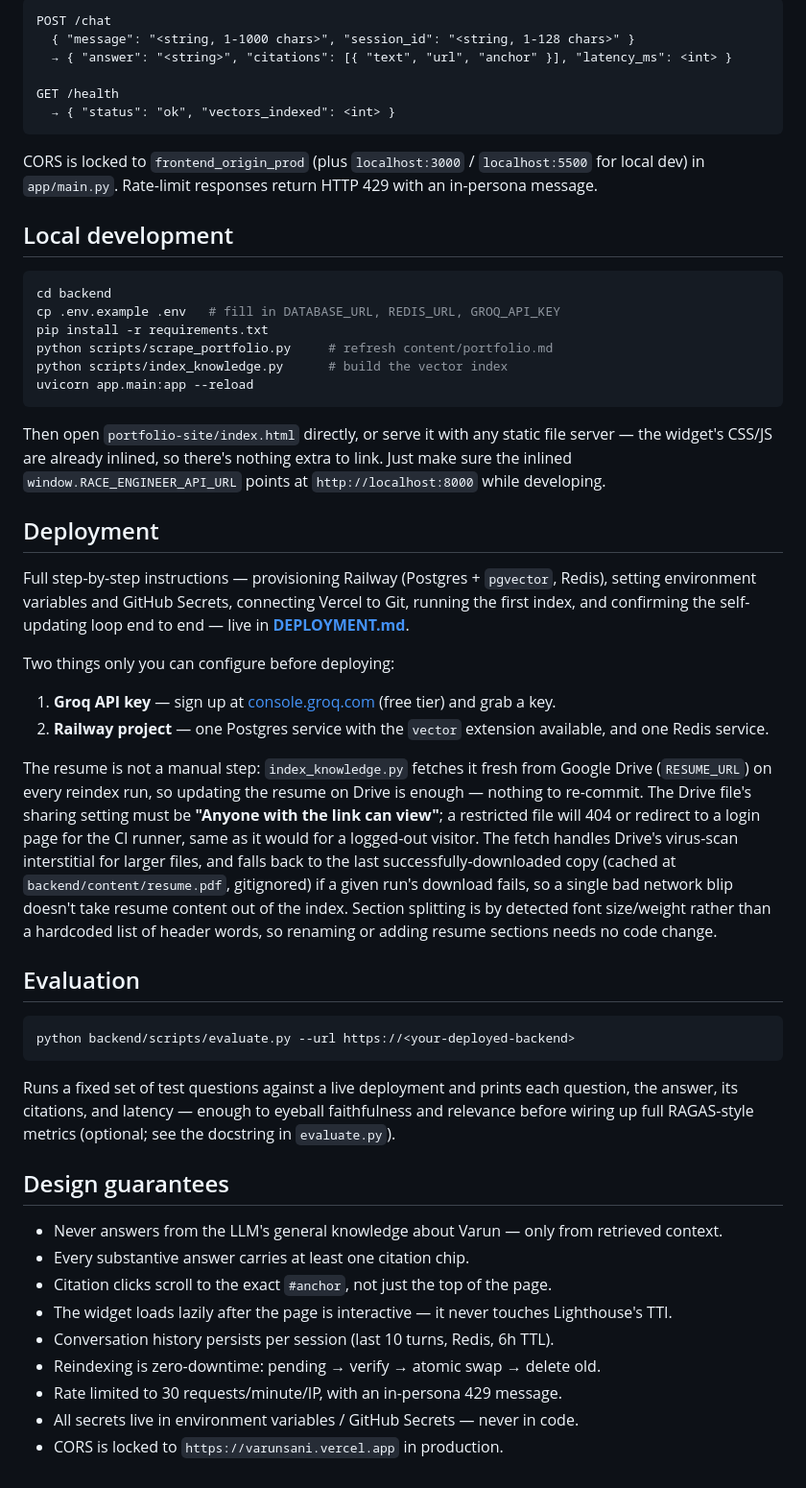
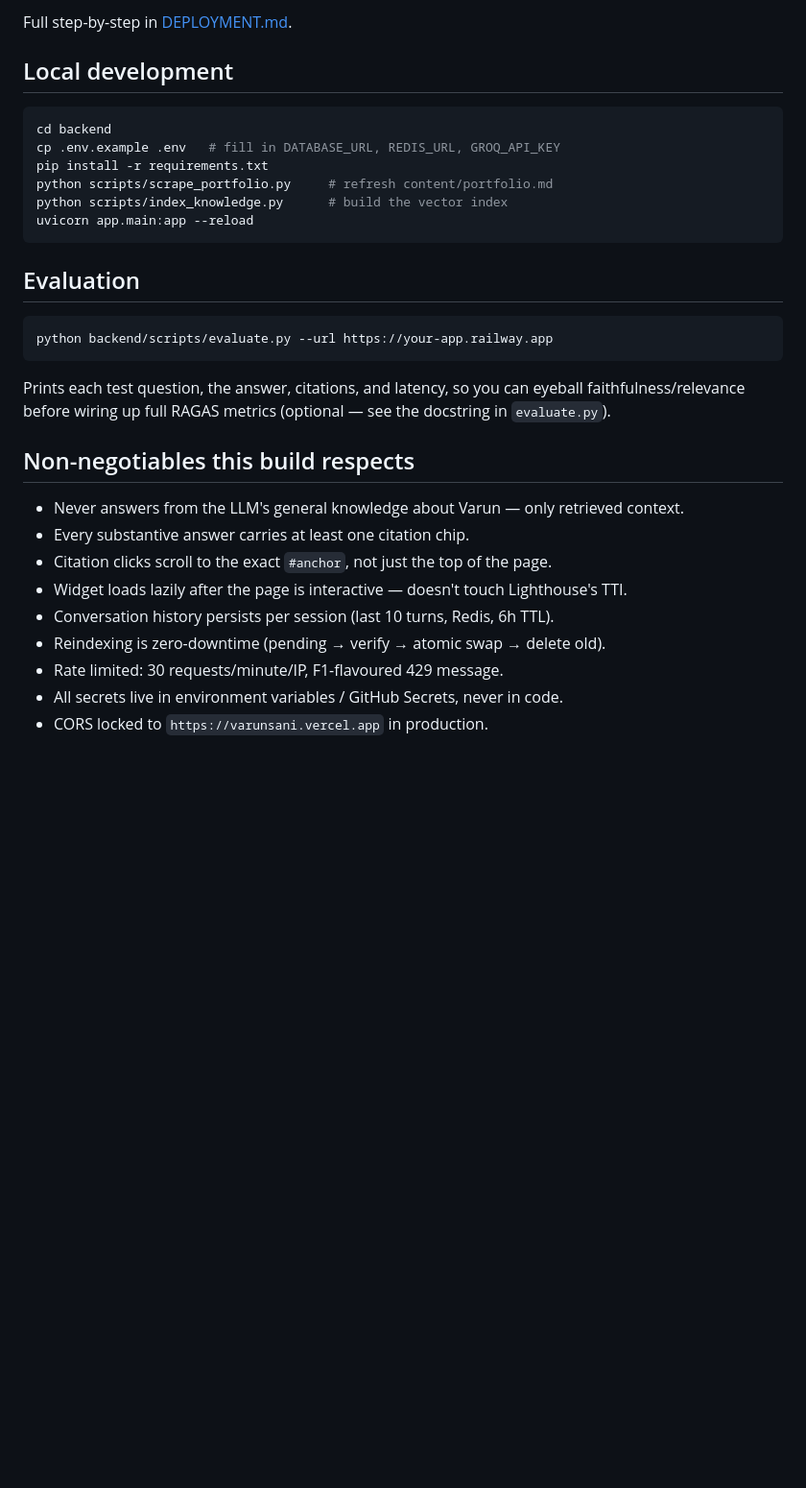
Before and after one commit to varunsani/Portfolio-bot, a Markdown page: README.md, the part around one of its changes. Shown at 96% size. GitHub-like rendering; blank space fills up the shorter version.

````diff
--- a/README.md
+++ b/README.md
@@ -128,14 +112,5 @@ The system prompt (in `backend/app/services/generator.py`) gives the bot a "Race
 
-```
-POST /chat
-  { "message": "<string, 1-1000 chars>", "session_id": "<string, 1-128 chars>" }
-  → { "answer": "<string>", "citations": [{ "text", "url", "anchor" }], "latency_ms": <int> }
-
-GET /health
-  → { "status": "ok", "vectors_indexed": <int> }
-```
-
-CORS is locked to `frontend_origin_prod` (plus `localhost:3000` / `localhost:5500` for local dev) in `app/main.py`. Rate-limit responses return HTTP 429 with an in-persona message.
+Full step-by-step in [DEPLOYMENT.md](./DEPLOYMENT.md).
 
 ## Local development
 
@@ -148,35 +123,24 @@ python scripts/index_knowledge.py      # build the vector index
 uvicorn app.main:app --reload
 ```
 
-Then open `portfolio-site/index.html` directly, or serve it with any static file server — the widget's CSS/JS are already inlined, so there's nothing extra to link. Just make sure the inlined `window.RACE_ENGINEER_API_URL` points at `http://localhost:8000` while developing.
-
-## Deployment
-
-Full step-by-step instructions — provisioning Railway (Postgres + `pgvector`, Redis), setting environment variables and GitHub Secrets, connecting Vercel to Git, running the first index, and confirming the self-updating loop end to end — live in **[DEPLOYMENT.md](./DEPLOYMENT.md)**.
-
-Two things only you can configure before deploying:
-
-1. **Groq API key** — sign up at [console.groq.com](https://console.groq.com) (free tier) and grab a key.
-2. **Railway project** — one Postgres service with the `vector` extension available, and one Redis service.
-
-The resume is not a manual step: `index_knowledge.py` fetches it fresh from Google Drive (`RESUME_URL`) on every reindex run, so updating the resume on Drive is enough — nothing to re-commit. The Drive file's sharing setting must be **"Anyone with the link can view"**; a restricted file will 404 or redirect to a login page for the CI runner, same as it would for a logged-out visitor. The fetch handles Drive's virus-scan interstitial for larger files, and falls back to the last successfully-downloaded copy (cached at `backend/content/resume.pdf`, gitignored) if a given run's download fails, so a single bad network blip doesn't take resume content out of the index. Section splitting is by detected font size/weight rather than a hardcoded list of header words, so renaming or adding resume sections needs no code change.
-
 ## Evaluation
 
 ```bash
-python backend/scripts/evaluate.py --url https://<your-deployed-backend>
+python backend/scripts/evaluate.py --url https://your-app.railway.app
 ```
 
-Runs a fixed set of test questions against a live deployment and prints each question, the answer, its citations, and latency — enough to eyeball faithfulness and relevance before wiring up full RAGAS-style metrics (optional; see the docstring in `evaluate.py`).
+Prints each test question, the answer, citations, and latency, so you can
+eyeball faithfulness/relevance before wiring up full RAGAS metrics (optional
+— see the docstring in `evaluate.py`).
 
-## Design guarantees
+## Non-negotiables this build respects
 
-- Never answers from the LLM's general knowledge about Varun — only from retrieved context.
+- Never answers from the LLM's general knowledge about Varun — only retrieved context.
 - Every substantive answer carries at least one citation chip.
 - Citation clicks scroll to the exact `#anchor`, not just the top of the page.
-- The widget loads lazily after the page is interactive — it never touches Lighthouse's TTI.
+- Widget loads lazily after the page is interactive — doesn't touch Lighthouse's TTI.
 - Conversation history persists per session (last 10 turns, Redis, 6h TTL).
-- Reindexing is zero-downtime: pending → verify → atomic swap → delete old.
-- Rate limited to 30 requests/minute/IP, with an in-persona 429 message.
-- All secrets live in environment variables / GitHub Secrets — never in code.
-- CORS is locked to `https://varunsani.vercel.app` in production.
+- Reindexing is zero-downtime (pending → verify → atomic swap → delete old).
+- Rate limited: 30 requests/minute/IP, F1-flavoured 429 message.
+- All secrets live in environment variables / GitHub Secrets, never in code.
+- CORS locked to `https://varunsani.vercel.app` in production.
````
Also changed, not shown: other parts of README.md (+89 -105 lines).
